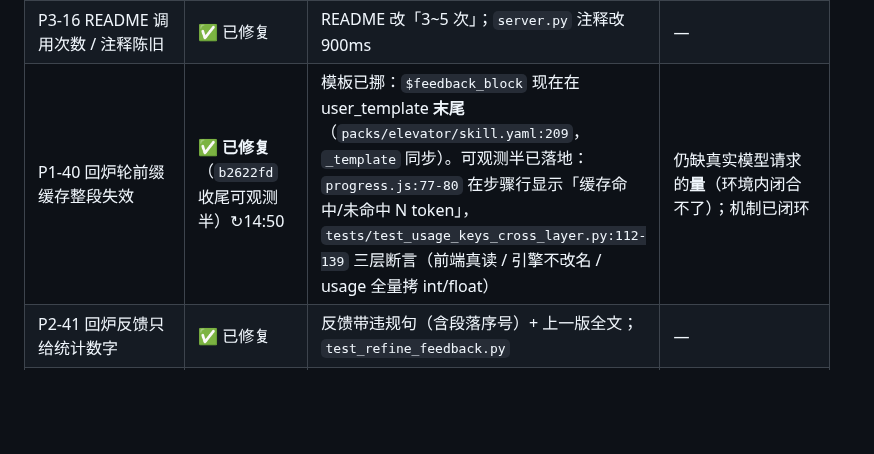
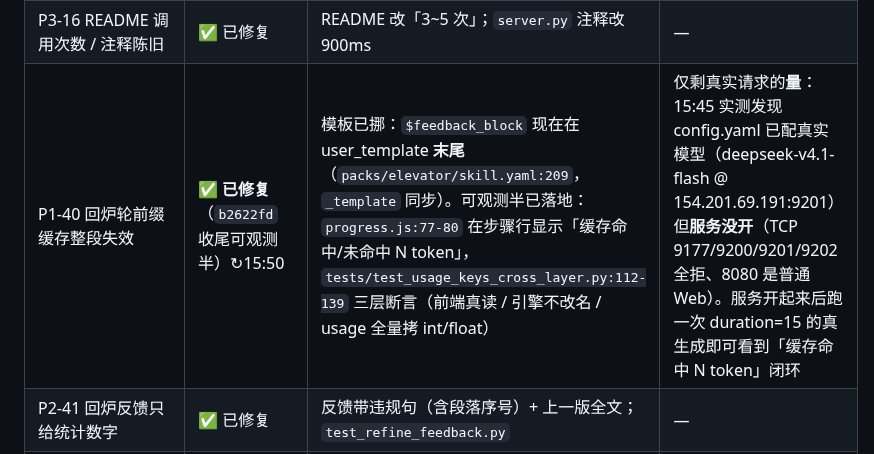
Before and after one commit to stevie-du/talk-script-agent, a Markdown page: 审查报告-20260923-问题修复状态核对.md, the part around the change. Rendered like a GitHub page; blank space fills up the shorter version.

Commit message:
报告：P1-40 真实验证尝试记录 —— 模型端点没开（诊断+闭环命令）
config.yaml 已配真实模型（deepseek-v4.1-flash @ 154.201.69.191:9201），
但 TCP 探测 9177/9200/9201/9202 全拒、8080 为普通 Web —— 模型服务没在跑，
ping 失败（ReadError 10054）。服务开启后跑一次 duration=15 真生成即可
在步骤行看到「缓存命中 N token」完成 P1-40 最后闭环。

```diff
--- a/审查报告-20260923-问题修复状态核对.md
+++ b/审查报告-20260923-问题修复状态核对.md
@@ -74,7 +74,7 @@
 | P3-14 产物里查不到当时用的模型/预算 | ✅ **已修复**（`f40af9a` 收尾）↻15:10 | `PERSISTED_PARAMS` 已含 `model/max_tokens/temperature`；原残留「`RUNTIME_PARAMS` 死常量」已修 —— `_run_generate` 现在 `for k in RUNTIME_PARAMS: p[k] = getattr(client.cfg, k)` 真消费（`pipeline.py:466`），`test_quota_degraded_signal.py` 有子集断言 + 「删遍历即红」的变异守着 | 无 |
 | P3-15 usage / reasoning_tokens 被丢 | ✅ 已修复 | 两条路径都收 usage → 入 step；`progress.js` 渲染「思考 N token · 正文 M token」；`test_usage_keys_cross_layer.py` 跨层对账 | — |
 | P3-16 README 调用次数 / 注释陈旧 | ✅ 已修复 | README 改「3~5 次」；`server.py` 注释改 900ms | — |
-| P1-40 回炉轮前缀缓存整段失效 | ✅ **已修复**（`b2622fd` 收尾可观测半）↻14:50 | 模板已挪：`$feedback_block` 现在在 user_template **末尾**（`packs/elevator/skill.yaml:209`，`_template` 同步）。可观测半已落地：`progress.js:77-80` 在步骤行显示「缓存命中/未命中 N token」，`tests/test_usage_keys_cross_layer.py:112-139` 三层断言（前端真读 / 引擎不改名 / usage 全量拷 int/float） | 仍缺真实模型请求的**量**（环境内闭合不了）；机制已闭环 |
+| P1-40 回炉轮前缀缓存整段失效 | ✅ **已修复**（`b2622fd` 收尾可观测半）↻15:50 | 模板已挪：`$feedback_block` 现在在 user_template **末尾**（`packs/elevator/skill.yaml:209`，`_template` 同步）。可观测半已落地：`progress.js:77-80` 在步骤行显示「缓存命中/未命中 N token」，`tests/test_usage_keys_cross_layer.py:112-139` 三层断言（前端真读 / 引擎不改名 / usage 全量拷 int/float） | 仅剩真实请求的**量**：15:45 实测发现 config.yaml 已配真实模型（deepseek-v4.1-flash @ 154.201.69.191:9201）但**服务没开**（TCP 9177/9200/9201/9202 全拒、8080 是普通 Web）。服务开起来后跑一次 duration=15 的真生成即可看到「缓存命中 N token」闭环 |
 | P2-41 回炉反馈只给统计数字 | ✅ 已修复 | 反馈带违规句（含段落序号）+ 上一版全文；`test_refine_feedback.py` | — |
 | P2-48 永不吐行的流 → 最坏 48 分钟 | ✅ 已修复 | `Job.deadline()` → `_capped_read()` 把读超时压到剩余预算（下限 1s）；`create_pack` 也透传 `should_abort` | — |
 | 方案 10 合并 select+write | ✅ 已修复 | `stages.draft` 落地，`pipeline.py` 分支判断；**elevator 真声明 `draft`**，默认包不再单独调 select（非死代码，已核实调用点） | 老包仍走 select 路径（`test_plan_reuse` 反向守护） |
```
